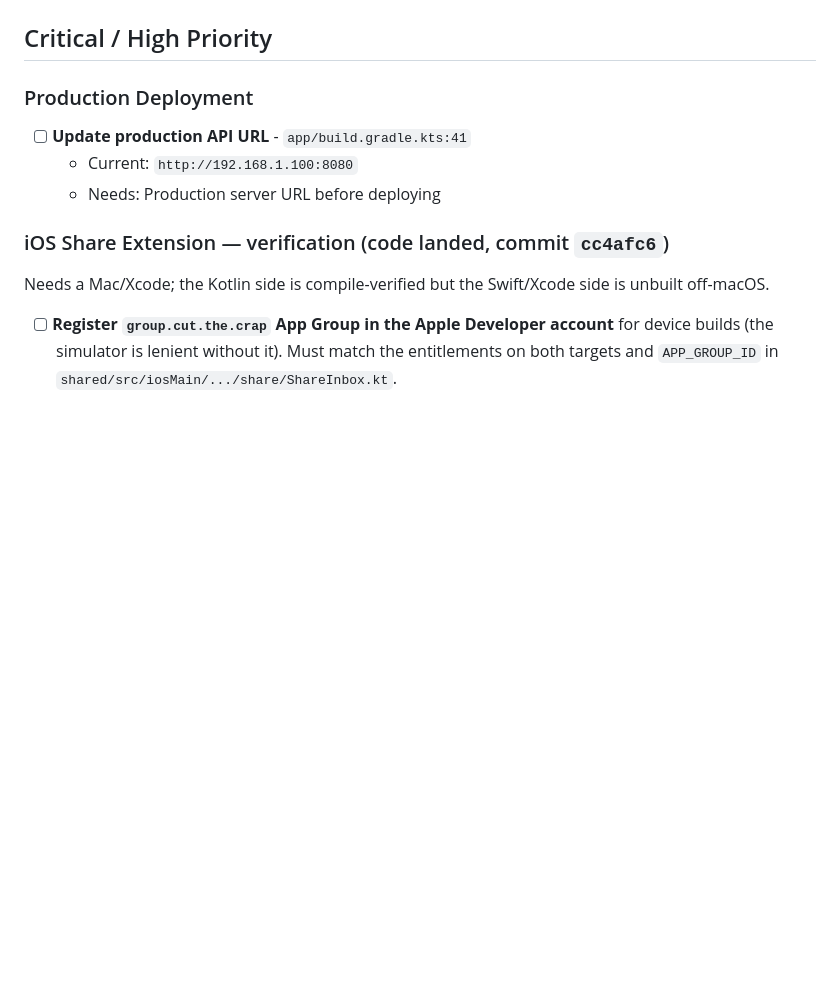
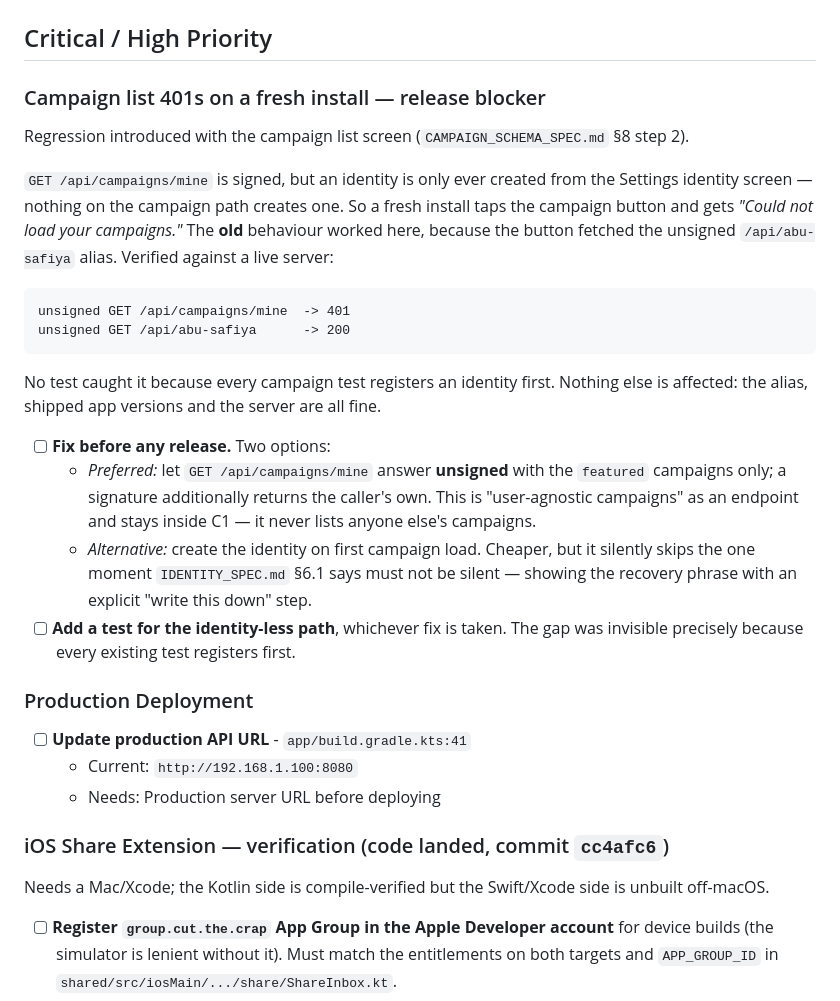
Before and after one commit to leiter/sharcenter, a Markdown page: doc/TODO.md, the part around one of its changes. Rendered like a GitHub page; blank space fills up the shorter version.

Commit message:
doc: record the fresh-install 401 on the campaign list
Found by asking whether user-agnostic campaigns could be served to both app
versions. /api/campaigns/mine is signed, but an identity is only created
from the Settings screen, so a fresh install sees "Could not load your
campaigns" where the old build showed the campaign fine via the unsigned
alias.

Filed as a release blocker rather than fixed inline: the preferred fix
changes an endpoint's auth contract, which is a decision worth taking
deliberately.

Co-Authored-By: Claude Opus 5 <noreply@anthropic.com>

````diff
--- a/doc/TODO.md
+++ b/doc/TODO.md
@@ -4,5 +4,31 @@
 
 ## Critical / High Priority
+
+### Campaign list 401s on a fresh install — release blocker
+Regression introduced with the campaign list screen (`CAMPAIGN_SCHEMA_SPEC.md` §8 step 2).
+
+`GET /api/campaigns/mine` is signed, but an identity is only ever created from the Settings
+identity screen — nothing on the campaign path creates one. So a fresh install taps the campaign
+button and gets *"Could not load your campaigns."* The **old** behaviour worked here, because the
+button fetched the unsigned `/api/abu-safiya` alias. Verified against a live server:
+
+```
+unsigned GET /api/campaigns/mine  -> 401
+unsigned GET /api/abu-safiya      -> 200
+```
+
+No test caught it because every campaign test registers an identity first. Nothing else is
+affected: the alias, shipped app versions and the server are all fine.
+
+- [ ] **Fix before any release.** Two options:
+  - *Preferred:* let `GET /api/campaigns/mine` answer **unsigned** with the `featured` campaigns
+    only; a signature additionally returns the caller's own. This is "user-agnostic campaigns" as
+    an endpoint and stays inside C1 — it never lists anyone else's campaigns.
+  - *Alternative:* create the identity on first campaign load. Cheaper, but it silently skips the
+    one moment `IDENTITY_SPEC.md` §6.1 says must not be silent — showing the recovery phrase with
+    an explicit "write this down" step.
+- [ ] **Add a test for the identity-less path**, whichever fix is taken. The gap was invisible
+      precisely because every existing test registers first.
 
 ### Production Deployment
 - [ ] **Update production API URL** - `app/build.gradle.kts:41`
````
Also changed, not shown: other parts of doc/TODO.md (+1 -1 lines).
